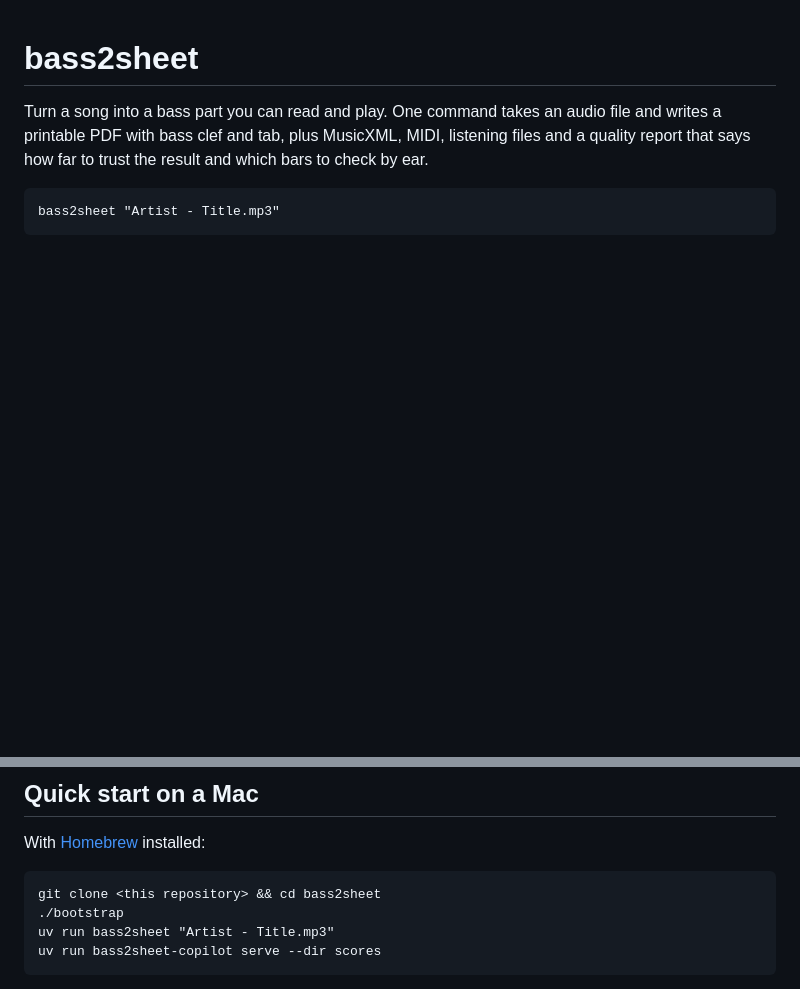
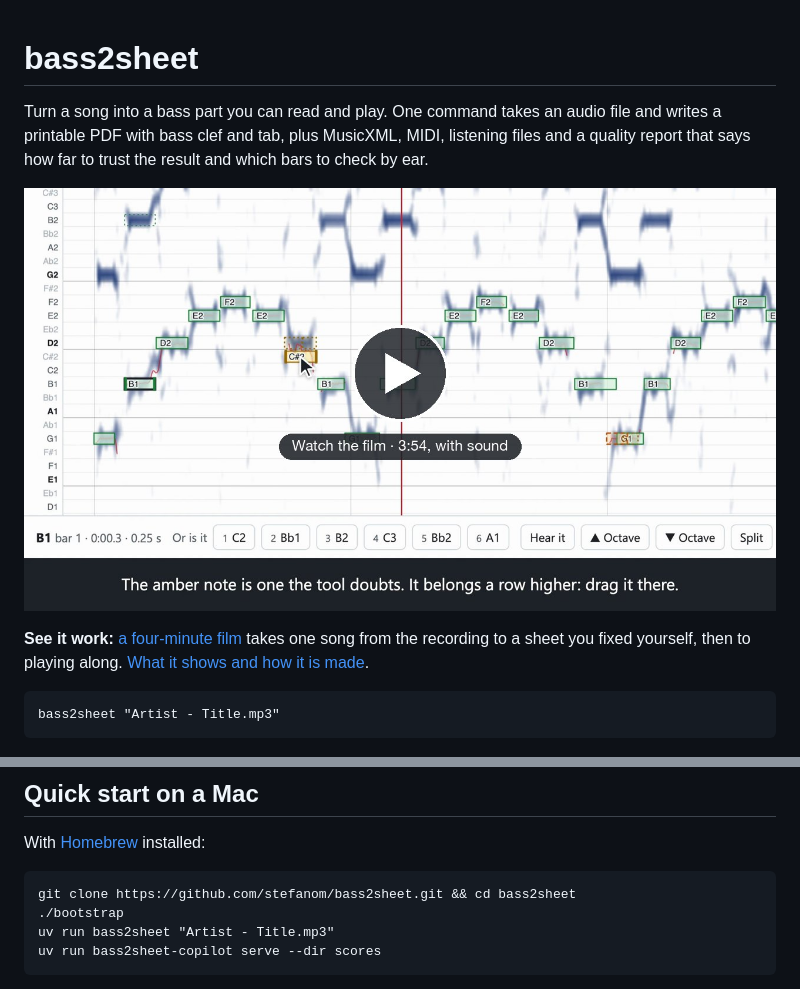
Before and after one commit to stefanom/bass2sheet, a Markdown page: README.md, 2 parts joined by grey strips. Rendered like a GitHub page; pictures changed too: docs/demo-poster.jpg (added); blank space fills up the shorter version.

````diff
--- a/README.md
+++ b/README.md
@@ -1,6 +1,10 @@
 # bass2sheet
 
 Turn a song into a bass part you can read and play. One command takes an audio file and writes a printable PDF with bass clef and tab, plus MusicXML, MIDI, listening files and a quality report that says how far to trust the result and which bars to check by ear.
+
+[![The demo film. This frame: the notes the tool heard, on a picture of the isolated bass, and one of them being dragged to where it belongs. Click to watch it.](docs/demo-poster.jpg)](https://stefanom.github.io/bass2sheet/)
+
+**See it work:** [a four-minute film](https://stefanom.github.io/bass2sheet/) takes one song from the recording to a sheet you fixed yourself, then to playing along. [What it shows and how it is made](docs/demo.md).
 
 ```
 bass2sheet "Artist - Title.mp3"
@@ -17,7 +21,7 @@ Feed it audio you have the rights to use. The commands read files and download n
 With [Homebrew](https://brew.sh) installed:
 
 ```
-git clone <this repository> && cd bass2sheet
+git clone https://github.com/stefanom/bass2sheet.git && cd bass2sheet
 ./bootstrap
 uv run bass2sheet "Artist - Title.mp3"
 uv run bass2sheet-copilot serve --dir scores
````
Also changed, not shown: CHANGELOG.md (+1 -0 lines), docs/demo.md (+20 -0 lines), 4 other files.
